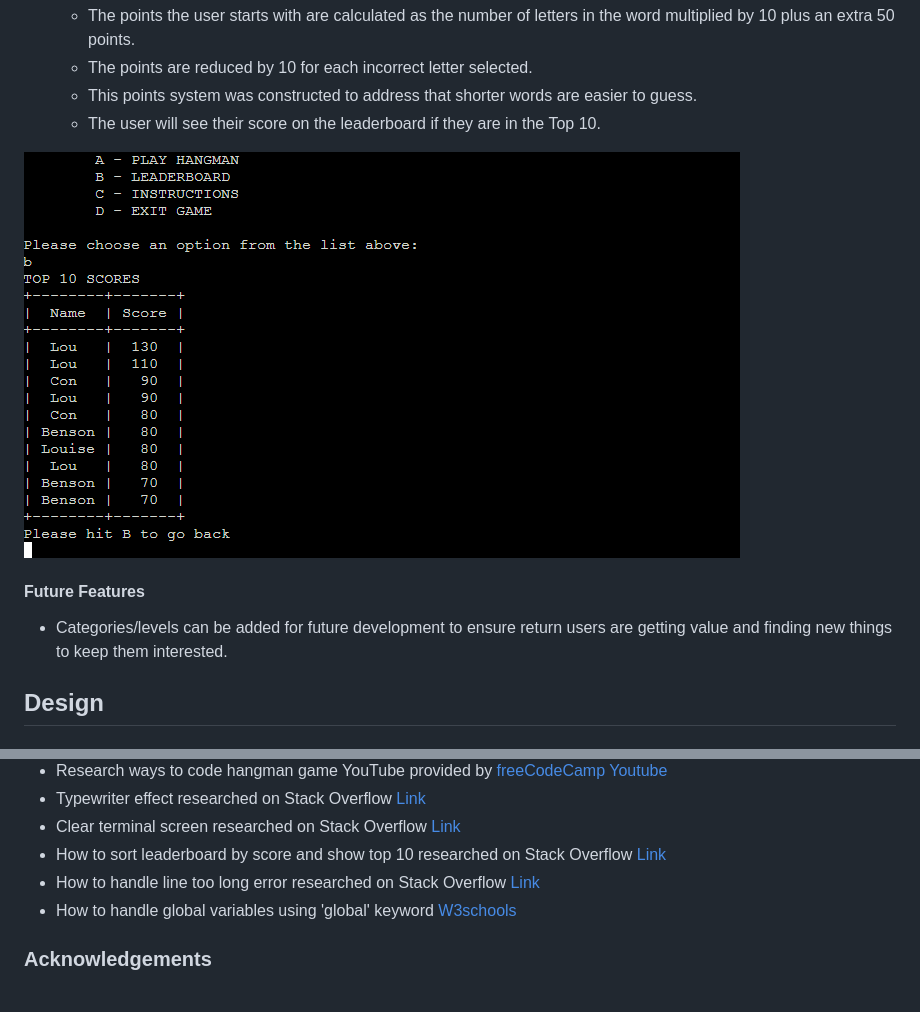
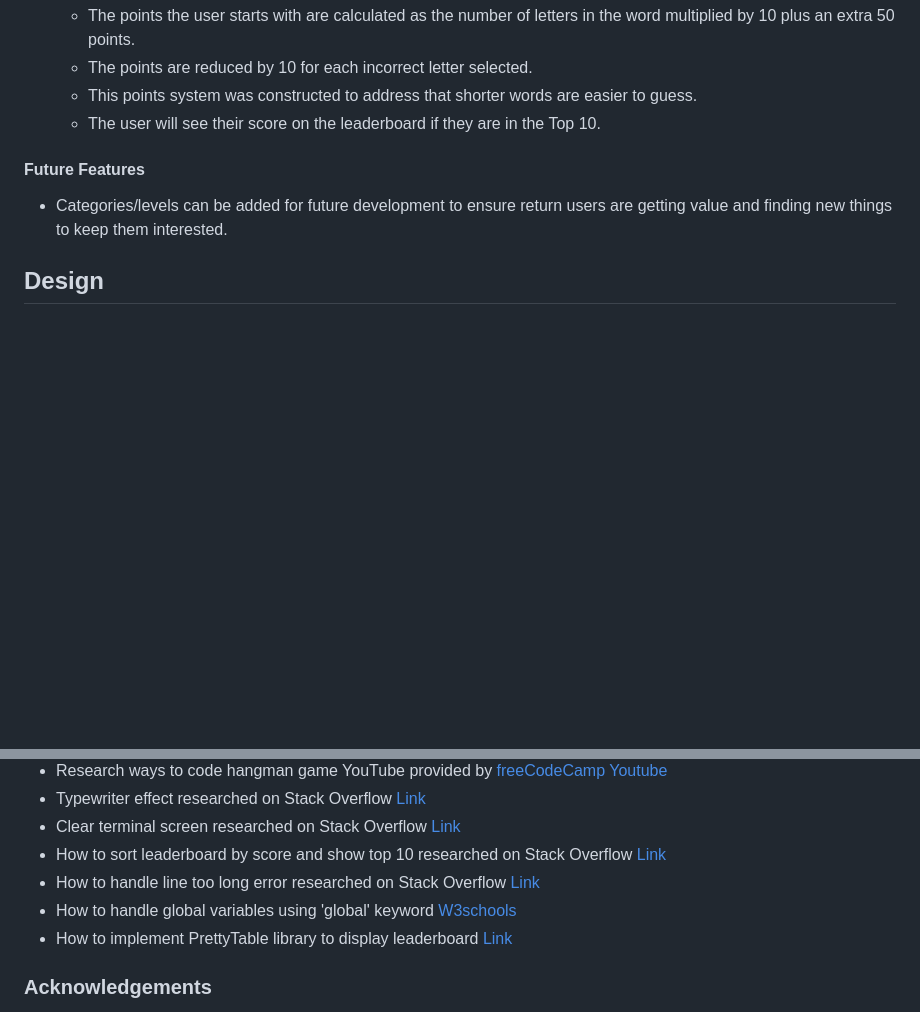
Before and after one commit to Louibens/PP3-hangman, a Markdown page: README.md, 2 parts joined by grey strips. Drawn GitHub-style; blank space fills up the shorter version.

Commit message:
Add prettytable point to code research section

```diff
--- a/README.md
+++ b/README.md
@@ -93,12 +93,10 @@ The theme of the quiz is related to Python to give you a clue for guessing words
     - This points system was constructed to address that shorter words are easier to guess.
     - The user will see their score on the leaderboard if they are in the Top 10.
 
-![image](/docs/HM_leaderboard.png)
 
 #### Future Features
 
 - Categories/levels can be added for future development to ensure return users are getting value and finding new things to keep them interested.
-
 
 ## Design
 
@@ -225,6 +222,7 @@ This project used:
 - How to sort leaderboard by score and show top 10 researched on Stack Overflow [Link](https://stackoverflow.com/questions/8966538/syntax-behind-sortedkey-lambda)
 - How to handle line too long error researched on Stack Overflow [Link](https://stackoverflow.com/questions/53158284/python-giving-a-e501-line-too-long-error)
 - How to handle global variables using 'global' keyword [W3schools](https://www.w3schools.com/python/python_variables_global.asp)
+- How to implement PrettyTable library to display leaderboard [Link](https://pypi.org/project/prettytable/)
 
 ### Acknowledgements
 
```
Also changed, not shown: other parts of README.md (+0 -1 lines).
